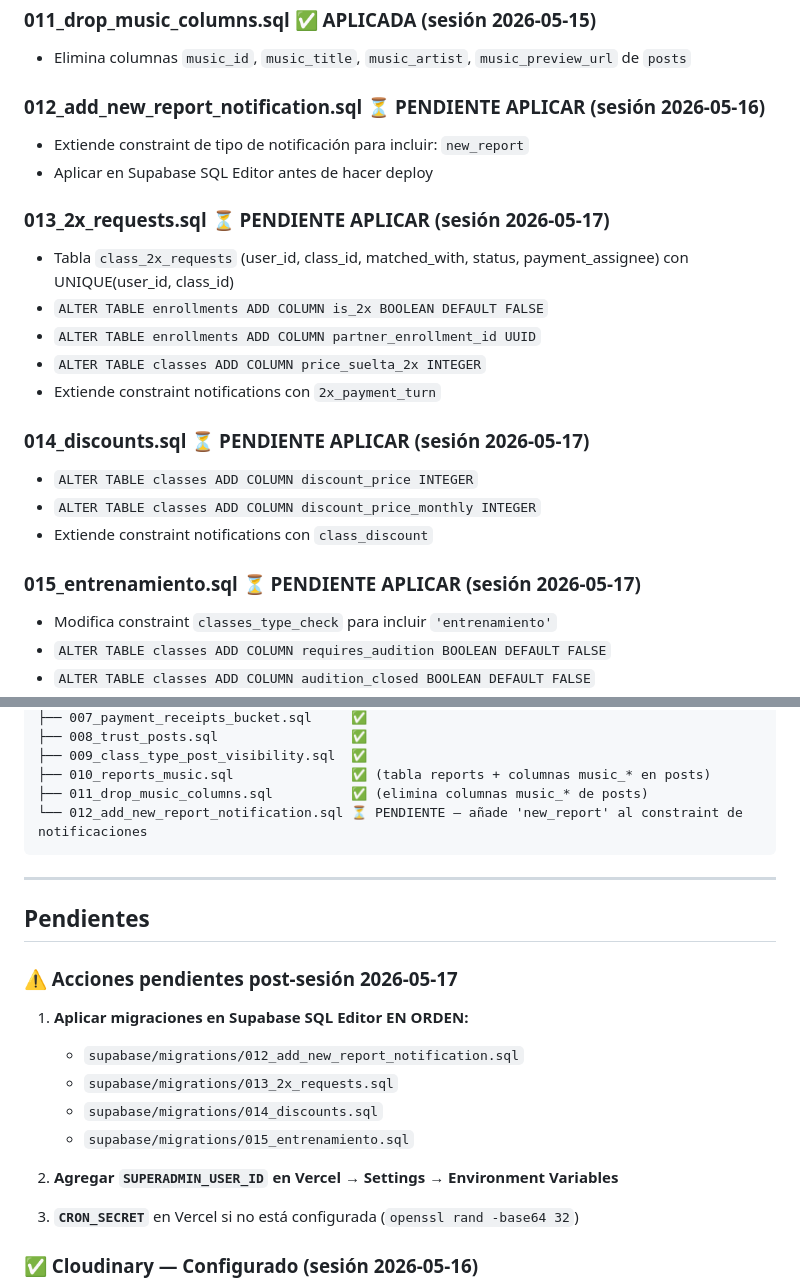
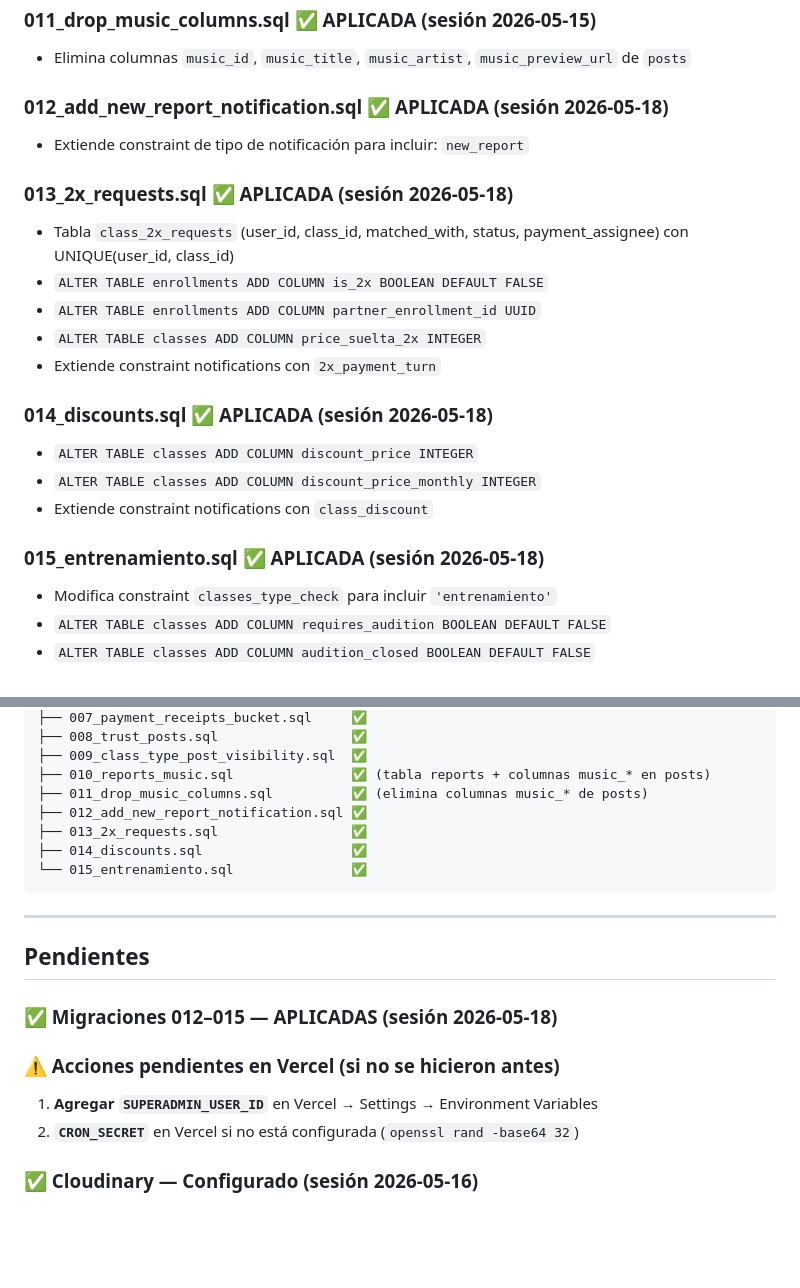
Before and after one commit to benjasaldias/DanzClass, a Markdown page: resumen.md, 2 parts joined by grey strips. Rendered like a GitHub page; blank space fills up the shorter version.

````diff
--- a/resumen.md
+++ b/resumen.md
@@ -95,12 +95,11 @@ ALTER TABLE classes ADD CONSTRAINT classes_recurrence_check
 ### 011_drop_music_columns.sql ✅ APLICADA (sesión 2026-05-15)
 - Elimina columnas `music_id`, `music_title`, `music_artist`, `music_preview_url` de `posts`
 
-### 012_add_new_report_notification.sql ⏳ PENDIENTE APLICAR (sesión 2026-05-16)
+### 012_add_new_report_notification.sql ✅ APLICADA (sesión 2026-05-18)
 
 - Extiende constraint de tipo de notificación para incluir: `new_report`
-- Aplicar en Supabase SQL Editor antes de hacer deploy
 
-### 013_2x_requests.sql ⏳ PENDIENTE APLICAR (sesión 2026-05-17)
+### 013_2x_requests.sql ✅ APLICADA (sesión 2026-05-18)
 
 - Tabla `class_2x_requests` (user_id, class_id, matched_with, status, payment_assignee) con UNIQUE(user_id, class_id)
 - `ALTER TABLE enrollments ADD COLUMN is_2x BOOLEAN DEFAULT FALSE`
@@ -108,13 +107,13 @@ ALTER TABLE classes ADD CONSTRAINT classes_recurrence_check
 - `ALTER TABLE classes ADD COLUMN price_suelta_2x INTEGER`
 - Extiende constraint notifications con `2x_payment_turn`
 
-### 014_discounts.sql ⏳ PENDIENTE APLICAR (sesión 2026-05-17)
+### 014_discounts.sql ✅ APLICADA (sesión 2026-05-18)
 
 - `ALTER TABLE classes ADD COLUMN discount_price INTEGER`
 - `ALTER TABLE classes ADD COLUMN discount_price_monthly INTEGER`
 - Extiende constraint notifications con `class_discount`
 
-### 015_entrenamiento.sql ⏳ PENDIENTE APLICAR (sesión 2026-05-17)
+### 015_entrenamiento.sql ✅ APLICADA (sesión 2026-05-18)
 
 - Modifica constraint `classes_type_check` para incluir `'entrenamiento'`
 - `ALTER TABLE classes ADD COLUMN requires_audition BOOLEAN DEFAULT FALSE`
@@ -497,24 +507,22 @@ supabase/migrations/
 ├── 009_class_type_post_visibility.sql  ✅
 ├── 010_reports_music.sql               ✅ (tabla reports + columnas music_* en posts)
 ├── 011_drop_music_columns.sql          ✅ (elimina columnas music_* de posts)
-└── 012_add_new_report_notification.sql ⏳ PENDIENTE — añade 'new_report' al constraint de notificaciones
+├── 012_add_new_report_notification.sql ✅
+├── 013_2x_requests.sql                 ✅
+├── 014_discounts.sql                   ✅
+└── 015_entrenamiento.sql               ✅
 ```
 
 ---
 
 ## Pendientes
 
-### ⚠️ Acciones pendientes post-sesión 2026-05-17
+### ✅ Migraciones 012–015 — APLICADAS (sesión 2026-05-18)
 
-1. **Aplicar migraciones en Supabase SQL Editor EN ORDEN:**
-   - `supabase/migrations/012_add_new_report_notification.sql`
-   - `supabase/migrations/013_2x_requests.sql`
-   - `supabase/migrations/014_discounts.sql`
-   - `supabase/migrations/015_entrenamiento.sql`
+### ⚠️ Acciones pendientes en Vercel (si no se hicieron antes)
 
-1. **Agregar `SUPERADMIN_USER_ID` en Vercel → Settings → Environment Variables**
-
-1. **`CRON_SECRET`** en Vercel si no está configurada (`openssl rand -base64 32`)
+1. **Agregar `SUPERADMIN_USER_ID`** en Vercel → Settings → Environment Variables
+2. **`CRON_SECRET`** en Vercel si no está configurada (`openssl rand -base64 32`)
 
 ### ✅ Cloudinary — Configurado (sesión 2026-05-16)
 
````
Also changed, not shown: other parts of resumen.md (+11 -0 lines).
